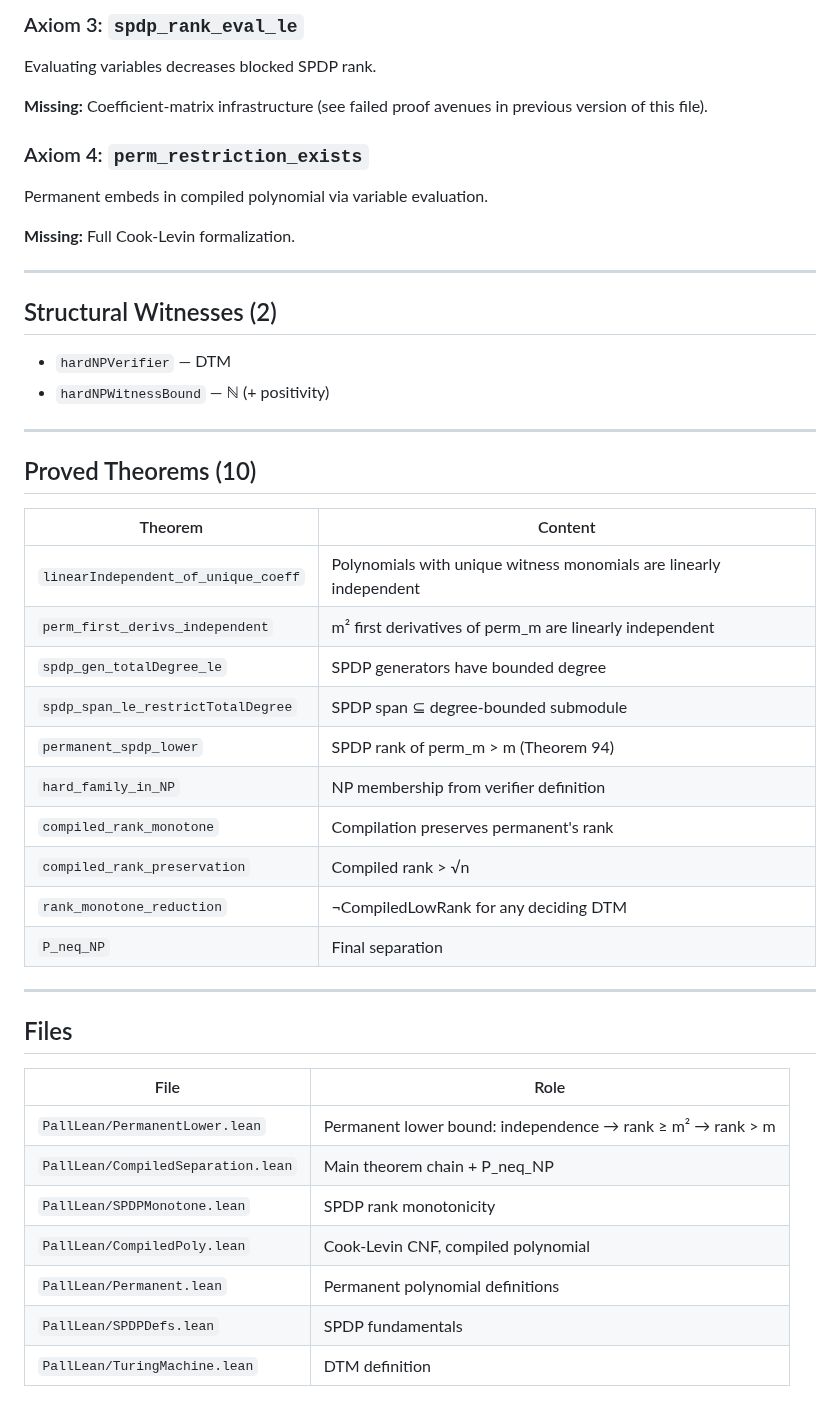
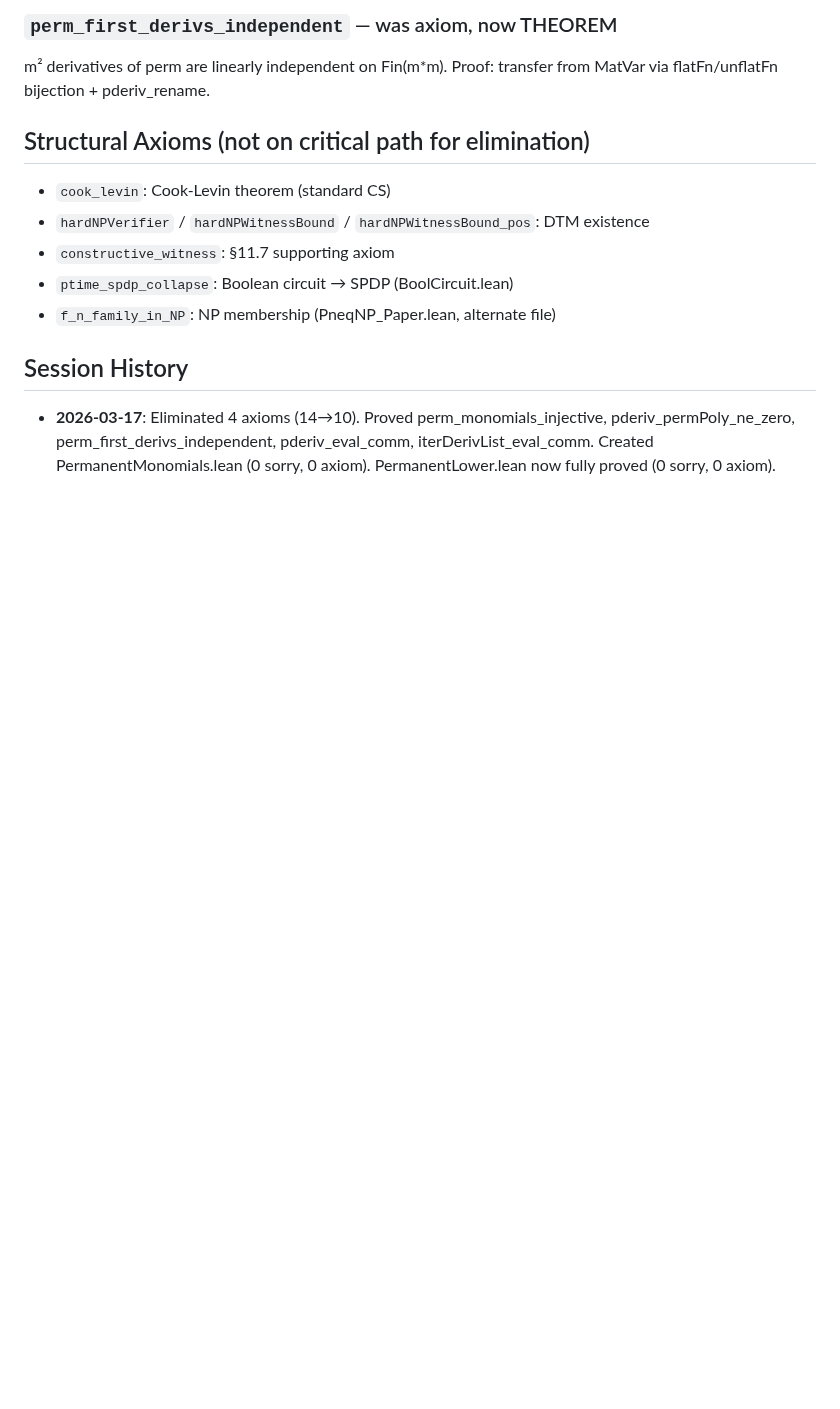
Before and after one commit to DarrenEdwards111/pall-lean, a Markdown page: TRUST_BOUNDARY.md, the part around one of its changes. Drawn GitHub-style; blank space fills up the shorter version.

```diff
--- a/TRUST_BOUNDARY.md
+++ b/TRUST_BOUNDARY.md
@@ -56,51 +82,18 @@ Each first derivative of perm_m has a monomial appearing in no other derivative.
 
-### Axiom 3: `spdp_rank_eval_le`
+### `perm_first_derivs_independent` — was axiom, now THEOREM
+m² derivatives of perm are linearly independent on Fin(m*m).
+Proof: transfer from MatVar via flatFn/unflatFn bijection + pderiv_rename.
 
-Evaluating variables decreases blocked SPDP rank.
+## Structural Axioms (not on critical path for elimination)
 
-**Missing:** Coefficient-matrix infrastructure (see failed proof avenues in
-previous version of this file).
+- `cook_levin`: Cook-Levin theorem (standard CS)
+- `hardNPVerifier` / `hardNPWitnessBound` / `hardNPWitnessBound_pos`: DTM existence
+- `constructive_witness`: §11.7 supporting axiom
+- `ptime_spdp_collapse`: Boolean circuit → SPDP (BoolCircuit.lean)
+- `f_n_family_in_NP`: NP membership (PneqNP_Paper.lean, alternate file)
 
-### Axiom 4: `perm_restriction_exists`
-
-Permanent embeds in compiled polynomial via variable evaluation.
-
-**Missing:** Full Cook-Levin formalization.
-
----
-
-## Structural Witnesses (2)
-
-- `hardNPVerifier` — DTM
-- `hardNPWitnessBound` — ℕ (+ positivity)
-
----
-
-## Proved Theorems (10)
-
-| Theorem | Content |
-|---------|---------|
-| `linearIndependent_of_unique_coeff` | Polynomials with unique witness monomials are linearly independent |
-| `perm_first_derivs_independent` | m² first derivatives of perm_m are linearly independent |
-| `spdp_gen_totalDegree_le` | SPDP generators have bounded degree |
-| `spdp_span_le_restrictTotalDegree` | SPDP span ⊆ degree-bounded submodule |
-| `permanent_spdp_lower` | SPDP rank of perm_m > m (Theorem 94) |
-| `hard_family_in_NP` | NP membership from verifier definition |
-| `compiled_rank_monotone` | Compilation preserves permanent's rank |
-| `compiled_rank_preservation` | Compiled rank > √n |
-| `rank_monotone_reduction` | ¬CompiledLowRank for any deciding DTM |
-| `P_neq_NP` | Final separation |
-
----
-
-## Files
-
-| File | Role |
-|------|------|
-| `PallLean/PermanentLower.lean` | Permanent lower bound: independence → rank ≥ m² → rank > m |
-| `PallLean/CompiledSeparation.lean` | Main theorem chain + P_neq_NP |
-| `PallLean/SPDPMonotone.lean` | SPDP rank monotonicity |
-| `PallLean/CompiledPoly.lean` | Cook-Levin CNF, compiled polynomial |
-| `PallLean/Permanent.lean` | Permanent polynomial definitions |
-| `PallLean/SPDPDefs.lean` | SPDP fundamentals |
-| `PallLean/TuringMachine.lean` | DTM definition |
+## Session History
+- **2026-03-17**: Eliminated 4 axioms (14→10). Proved perm_monomials_injective,
+  pderiv_permPoly_ne_zero, perm_first_derivs_independent, pderiv_eval_comm,
+  iterDerivList_eval_comm. Created PermanentMonomials.lean (0 sorry, 0 axiom).
+  PermanentLower.lean now fully proved (0 sorry, 0 axiom).
```
Also changed, not shown: other parts of TRUST_BOUNDARY.md (+66 -40 lines).
